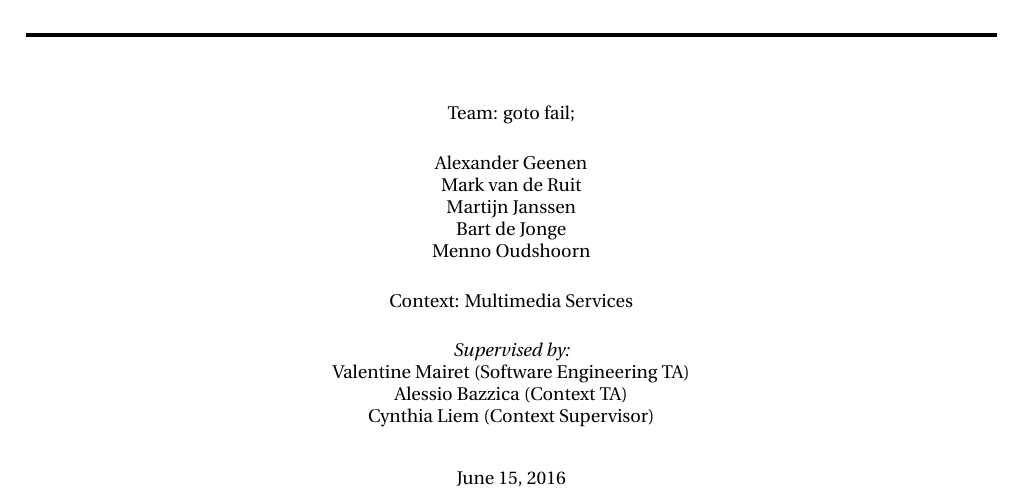
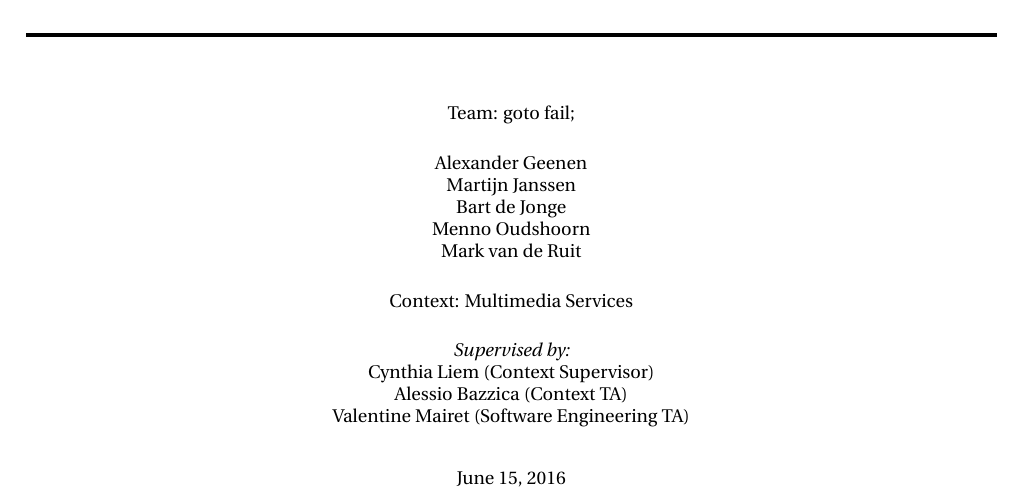
Before and after one commit to bart-de-jonge/goto-fail, a LaTeX document (documentation/final-report/report.tex): part of page 1 of 14, cut so that both start at the same text. Compiled offline with pdfLaTeX.

Commit message:
Comments on title page

```diff
--- a/documentation/final-report/report.tex
+++ b/documentation/final-report/report.tex
@@ -57,15 +57,15 @@
 		\normalfont 								\normalsize
         Team: goto fail;\\\\[-3pt]		\normalsize
         Alexander Geenen\\[-3pt] \normalsize
-        Mark van de Ruit\\[-3pt] \normalsize
         Martijn Janssen\\[-3pt] \normalsize
         Bart de Jonge\\[-3pt] \normalsize
-        Menno Oudshoorn\\\\[-3pt] \normalsize
+        Menno Oudshoorn\\[-3pt] \normalsize
+		Mark van de Ruit\\\\[-3pt] \normalsize
         Context: Multimedia Services\\\\[-3pt] \normalsize
         \textit{Supervised by:}\\[-3pt] \normalsize
-        Valentine Mairet (Software Engineering TA)\\[-3pt] \normalsize
+        Cynthia Liem (Context Supervisor)\\[-3pt] \normalsize
         Alessio Bazzica (Context TA)\\[-3pt] \normalsize
-        Cynthia Liem (Context Supervisor)\\\\[3pt] \normalsize
+        Valentine Mairet (Software Engineering TA)\\\\[3pt] \normalsize
         \today
 }
 \date{}
```
